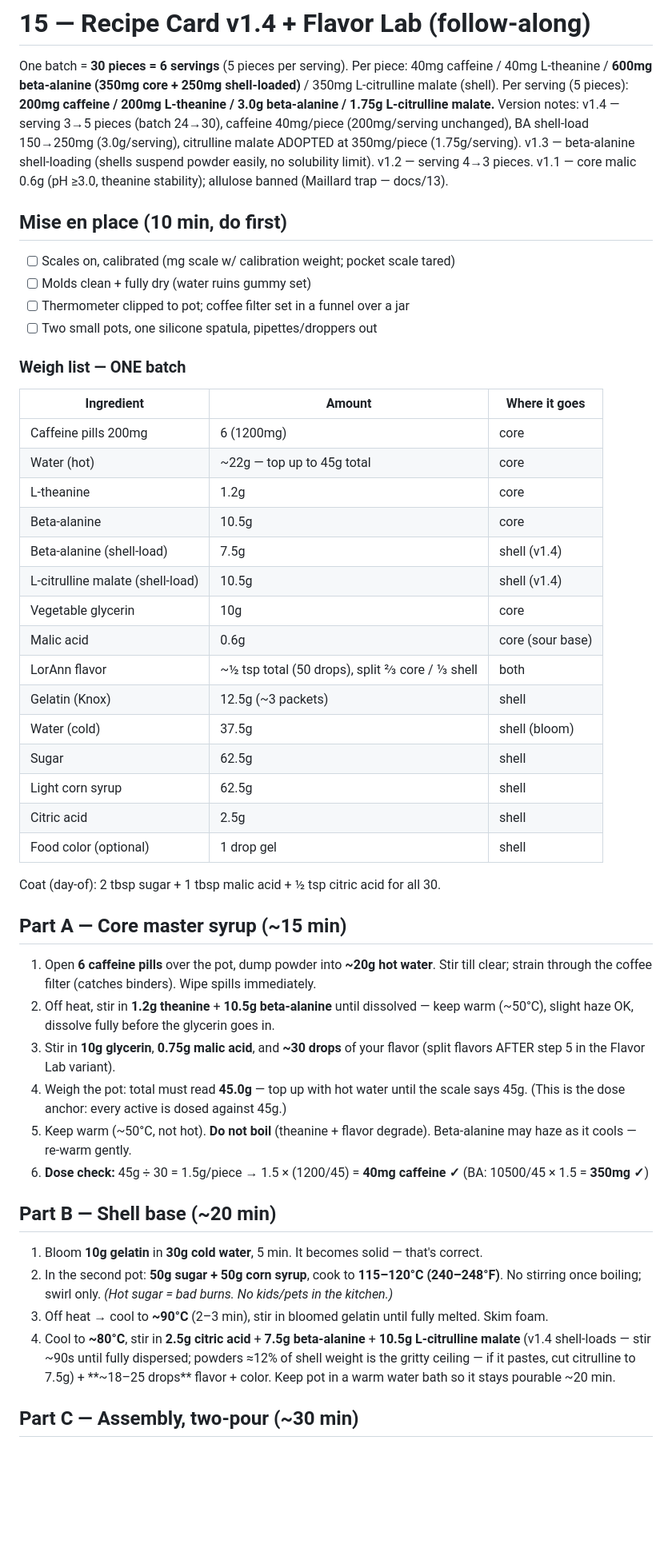
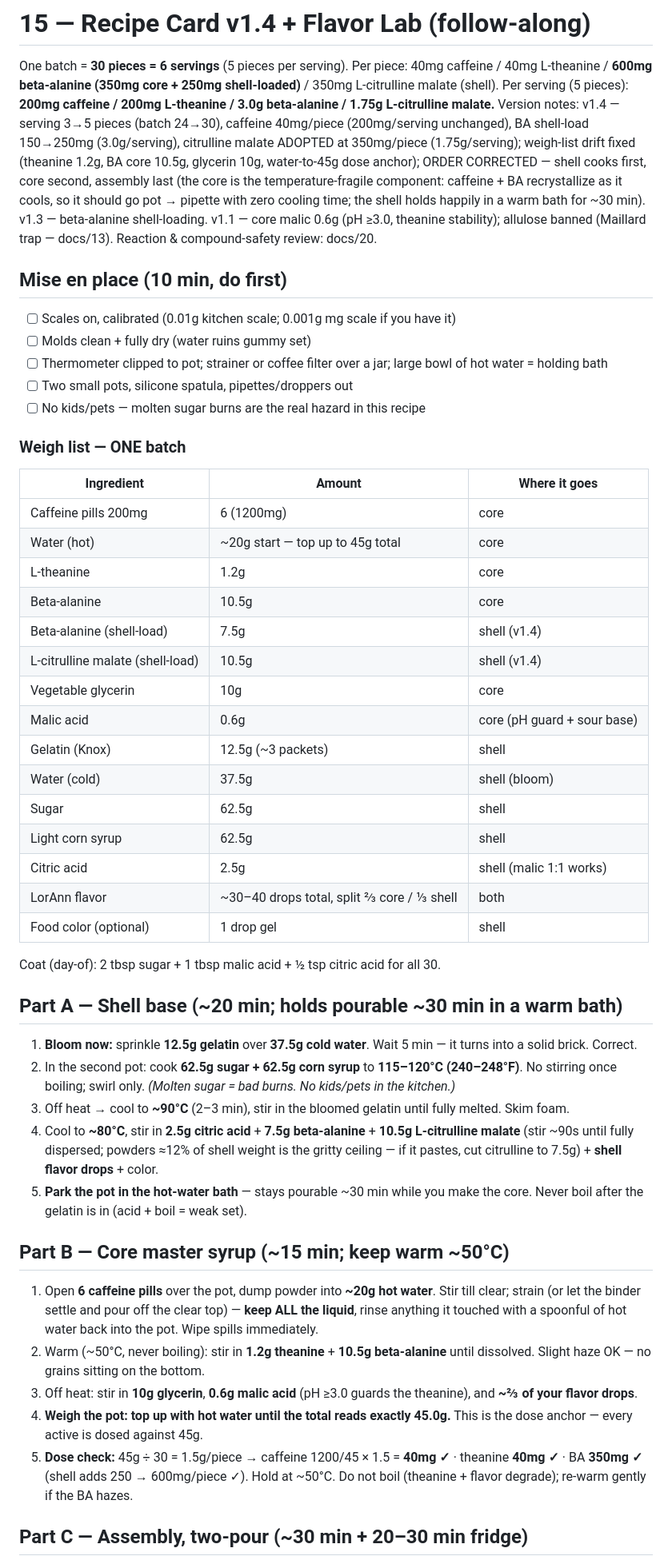
Before and after one commit to zyrxun/preworkout-brand, a Markdown page: docs/15-recipe-card.md, the part around one of its changes. Shown at 80% size. GitHub-like rendering; blank space fills up the shorter version.

```diff
--- a/docs/15-recipe-card.md
+++ b/docs/15-recipe-card.md
@@ -2,52 +2,53 @@
 
 One batch = **30 pieces = 6 servings** (5 pieces per serving). Per piece: 40mg caffeine / 40mg L-theanine / **600mg beta-alanine (350mg core + 250mg shell-loaded)** / 350mg L-citrulline malate (shell).
 Per serving (5 pieces): **200mg caffeine / 200mg L-theanine / 3.0g beta-alanine / 1.75g L-citrulline malate.**
-Version notes: v1.4 — serving 3→5 pieces (batch 24→30), caffeine 40mg/piece (200mg/serving unchanged), BA shell-load 150→250mg (3.0g/serving), citrulline malate ADOPTED at 350mg/piece (1.75g/serving). v1.3 — beta-alanine shell-loading (shells suspend powder easily, no solubility limit). v1.2 — serving 4→3 pieces. v1.1 — core malic 0.6g (pH ≥3.0, theanine stability); allulose banned (Maillard trap — docs/13).
+Version notes: v1.4 — serving 3→5 pieces (batch 24→30), caffeine 40mg/piece (200mg/serving unchanged), BA shell-load 150→250mg (3.0g/serving), citrulline malate ADOPTED at 350mg/piece (1.75g/serving); weigh-list drift fixed (theanine 1.2g, BA core 10.5g, glycerin 10g, water-to-45g dose anchor); ORDER CORRECTED — shell cooks first, core second, assembly last (the core is the temperature-fragile component: caffeine + BA recrystallize as it cools, so it should go pot → pipette with zero cooling time; the shell holds happily in a warm bath for ~30 min). v1.3 — beta-alanine shell-loading. v1.1 — core malic 0.6g (pH ≥3.0, theanine stability); allulose banned (Maillard trap — docs/13). Reaction & compound-safety review: docs/20.
 
 ## Mise en place (10 min, do first)
 
-- [ ] Scales on, calibrated (mg scale w/ calibration weight; pocket scale tared)
+- [ ] Scales on, calibrated (0.01g kitchen scale; 0.001g mg scale if you have it)
 - [ ] Molds clean + fully dry (water ruins gummy set)
-- [ ] Thermometer clipped to pot; coffee filter set in a funnel over a jar
-- [ ] Two small pots, one silicone spatula, pipettes/droppers out
+- [ ] Thermometer clipped to pot; strainer or coffee filter over a jar; large bowl of hot water = holding bath
+- [ ] Two small pots, silicone spatula, pipettes/droppers out
+- [ ] No kids/pets — molten sugar burns are the real hazard in this recipe
 
 ### Weigh list — ONE batch
 
 | Ingredient | Amount | Where it goes |
 |---|---|---|
 | Caffeine pills 200mg | 6 (1200mg) | core |
-| Water (hot) | ~22g — top up to 45g total | core |
+| Water (hot) | ~20g start — top up to 45g total | core |
 | L-theanine | 1.2g | core |
 | Beta-alanine | 10.5g | core |
 | Beta-alanine (shell-load) | 7.5g | shell (v1.4) |
 | L-citrulline malate (shell-load) | 10.5g | shell (v1.4) |
 | Vegetable glycerin | 10g | core |
-| Malic acid | 0.6g | core (sour base) |
-| LorAnn flavor | ~½ tsp total (50 drops), split ⅔ core / ⅓ shell | both |
+| Malic acid | 0.6g | core (pH guard + sour base) |
 | Gelatin (Knox) | 12.5g (~3 packets) | shell |
 | Water (cold) | 37.5g | shell (bloom) |
 | Sugar | 62.5g | shell |
 | Light corn syrup | 62.5g | shell |
-| Citric acid | 2.5g | shell |
+| Citric acid | 2.5g | shell (malic 1:1 works) |
+| LorAnn flavor | ~30–40 drops total, split ⅔ core / ⅓ shell | both |
 | Food color (optional) | 1 drop gel | shell |
 
 Coat (day-of): 2 tbsp sugar + 1 tbsp malic acid + ½ tsp citric acid for all 30.
 
-## Part A — Core master syrup (~15 min)
+## Part A — Shell base (~20 min; holds pourable ~30 min in a warm bath)
 
-1. Open **6 caffeine pills** over the pot, dump powder into **~20g hot water**. Stir till clear; strain through the coffee filter (catches binders). Wipe spills immediately.
-2. Off heat, stir in **1.2g theanine** + **10.5g beta-alanine** until dissolved — keep warm (~50°C), slight haze OK, dissolve fully before the glycerin goes in.
-3. Stir in **10g glycerin**, **0.75g malic acid**, and **~30 drops** of your flavor (split flavors AFTER step 5 in the Flavor Lab variant).
-4. Weigh the pot: total must read **45.0g** — top up with hot water until the scale says 45g. (This is the dose anchor: every active is dosed against 45g.)
-5. Keep warm (~50°C, not hot). **Do not boil** (theanine + flavor degrade). Beta-alanine may haze as it cools — re-warm gently.
-6. **Dose check:** 45g ÷ 30 = 1.5g/piece → 1.5 × (1200/45) = **40mg caffeine ✓** (BA: 10500/45 × 1.5 = **350mg ✓**)
+1. **Bloom now:** sprinkle **12.5g gelatin** over **37.5g cold water**. Wait 5 min — it turns into a solid brick. Correct.
+2. In the second pot: cook **62.5g sugar + 62.5g corn syrup** to **115–120°C (240–248°F)**. No stirring once boiling; swirl only. *(Molten sugar = bad burns. No kids/pets in the kitchen.)*
+3. Off heat → cool to **~90°C** (2–3 min), stir in the bloomed gelatin until fully melted. Skim foam.
+4. Cool to **~80°C**, stir in **2.5g citric acid** + **7.5g beta-alanine** + **10.5g L-citrulline malate** (stir ~90s until fully dispersed; powders ≈12% of shell weight is the gritty ceiling — if it pastes, cut citrulline to 7.5g) + **shell flavor drops** + color.
+5. **Park the pot in the hot-water bath** — stays pourable ~30 min while you make the core. Never boil after the gelatin is in (acid + boil = weak set).
 
-## Part B — Shell base (~20 min)
+## Part B — Core master syrup (~15 min; keep warm ~50°C)
 
-1. Bloom **10g gelatin** in **30g cold water**, 5 min. It becomes solid — that's correct.
-2. In the second pot: **50g sugar + 50g corn syrup**, cook to **115–120°C (240–248°F)**. No stirring once boiling; swirl only. *(Hot sugar = bad burns. No kids/pets in the kitchen.)*
-3. Off heat → cool to **~90°C** (2–3 min), stir in bloomed gelatin until fully melted. Skim foam.
-4. Cool to **~80°C**, stir in **2.5g citric acid** + **7.5g beta-alanine** + **10.5g L-citrulline malate** (v1.4 shell-loads — stir ~90s until fully dispersed; powders ≈12% of shell weight is the gritty ceiling — if it pastes, cut citrulline to 7.5g) + **~18–25 drops** flavor + color. Keep pot in a warm water bath so it stays pourable ~20 min.
+1. Open **6 caffeine pills** over the pot, dump powder into **~20g hot water**. Stir till clear; strain (or let the binder settle and pour off the clear top) — **keep ALL the liquid**, rinse anything it touched with a spoonful of hot water back into the pot. Wipe spills immediately.
+2. Warm (~50°C, never boiling): stir in **1.2g theanine** + **10.5g beta-alanine** until dissolved. Slight haze OK — no grains sitting on the bottom.
+3. Off heat: stir in **10g glycerin**, **0.6g malic acid** (pH ≥3.0 guards the theanine), and **~⅔ of your flavor drops**.
+4. **Weigh the pot: top up with hot water until the total reads exactly 45.0g.** This is the dose anchor — every active is dosed against 45g.
+5. **Dose check:** 45g ÷ 30 = 1.5g/piece → caffeine 1200/45 × 1.5 = **40mg ✓** · theanine **40mg ✓** · BA **350mg ✓** (shell adds 250 → 600mg/piece ✓). Hold at ~50°C. Do not boil (theanine + flavor degrade); re-warm gently if the BA hazes.
 
-## Part C — Assembly, two-pour (~30 min)
+## Part C — Assembly, two-pour (~30 min + 20–30 min fridge)
 
```
Also changed, not shown: other parts of docs/15-recipe-card.md (+17 -18 lines).
